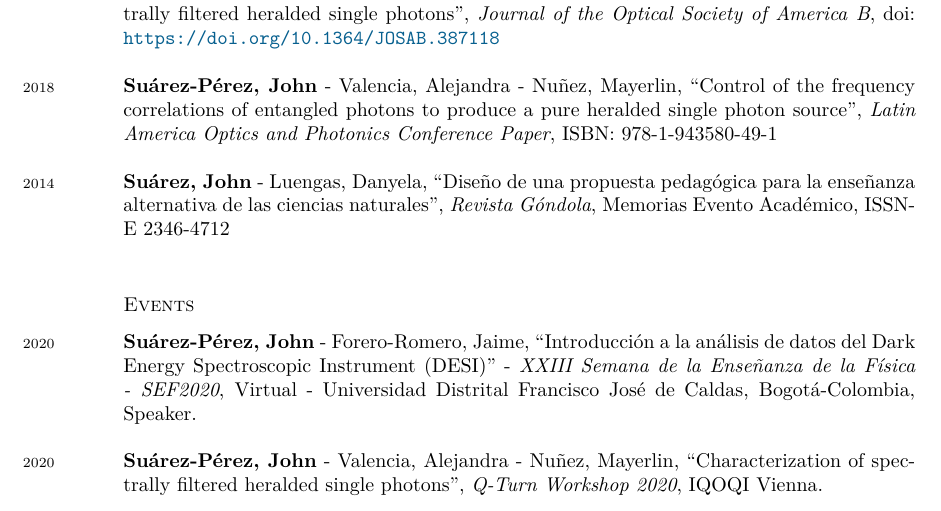
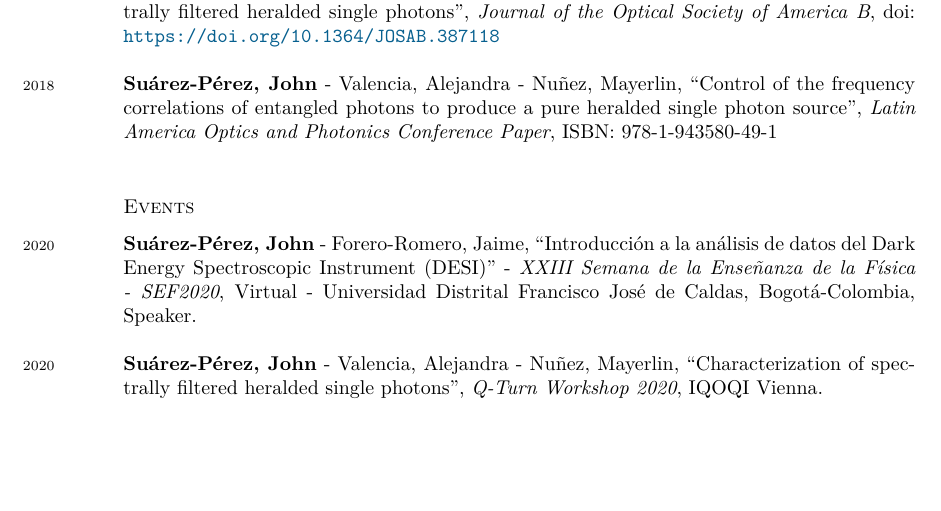
Before and after one commit to jsuarez314/CV, a LaTeX CV (cv.tex): part of page 2 of 5, cut so that both start at the same text, the shorter picture padded with empty space. Compiled offline with XeLaTeX; a missing font is replaced by an installed copy or a similar font.

Commit message:
rm others

```diff
--- a/cv.tex
+++ b/cv.tex
@@ -149,8 +149,6 @@ Computational Cosmology, Machine Learning, Teaching Physics, Quantum Optics.
 
 \years{2018}\textbf{Suárez-Pérez, John} - Valencia, Alejandra - Nuñez, Mayerlin, “Control of the frequency correlations of entangled photons to produce a pure heralded single photon source", \emph{Latin America Optics and Photonics Conference Paper}, ISBN: 978-1-943580-49-1 \\
 
-\years{2014}\textbf{Suárez, John} - Luengas, Danyela, “Diseño de una propuesta pedagógica para la enseñanza alternativa de las ciencias naturales", \emph{Revista Góndola}, Memorias Evento Académico, ISSN-E 2346-4712 \\
-
 \subsection*{Events}
 \noindent
 \years{2020}\textbf{Suárez-Pérez, John} - Forero-Romero, Jaime, “Introducción a la análisis de datos del Dark Energy Spectroscopic Instrument (DESI)" - \emph{XXIII Semana de la Enseñanza de la Física - SEF2020}, Virtual - Universidad Distrital Francisco José de Caldas, Bogotá-Colombia, Speaker.\\
```
Also changed, not shown: cv.pdf.
